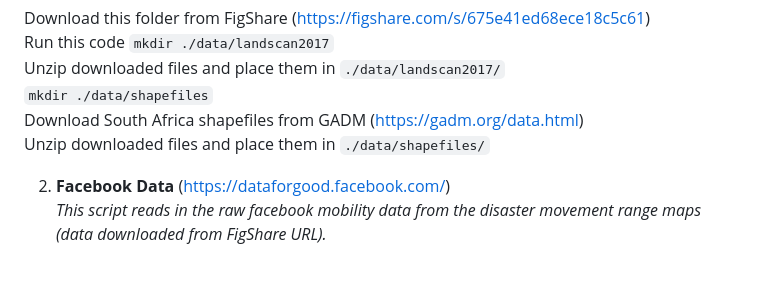
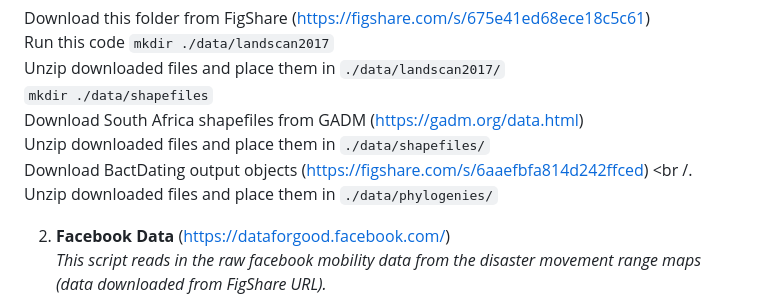
Before and after one commit to sophbel/geomig_evo_pneumo, a Markdown page: HumanMobility_RR/README.md, the part around the change. Rendered like a GitHub page; blank space fills up the shorter version.

````diff
--- a/HumanMobility_RR/README.md
+++ b/HumanMobility_RR/README.md
@@ -30,6 +30,8 @@
   ```mkdir ./data/shapefiles```<br />
   Download South Africa shapefiles from GADM (https://gadm.org/data.html)<br />
   Unzip downloaded files and place them in ```./data/shapefiles/```<br />
+Download BactDating output objects (https://figshare.com/s/6aaefbfa814d242ffced) <br /.
+Unzip downloaded files and place them in ```./data/phylogenies/```<br />
 
 2) **Facebook Data** (https://dataforgood.facebook.com/) <br />
 *This script reads in the raw facebook mobility data from the disaster movement range maps (data downloaded from FigShare URL).*<br />
````
